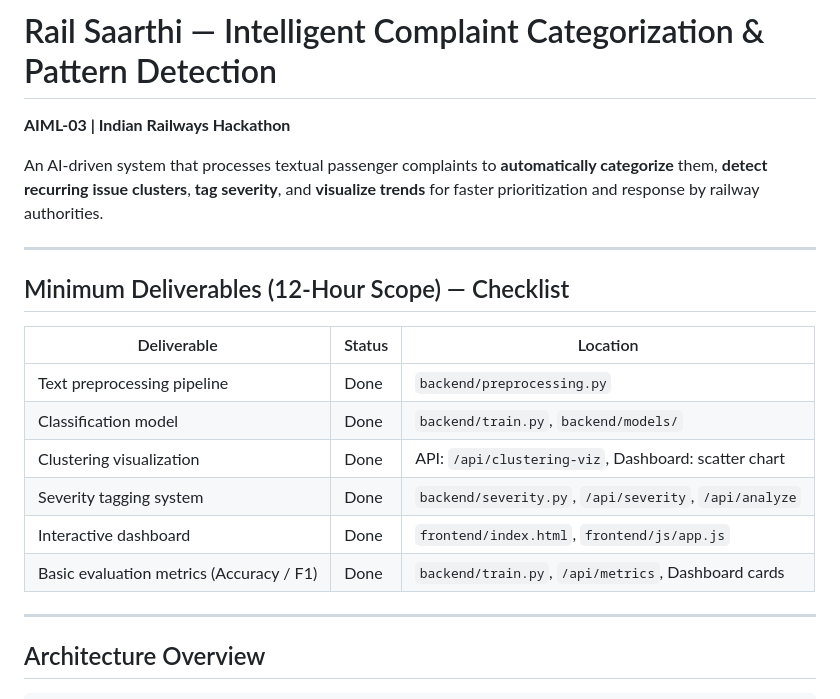
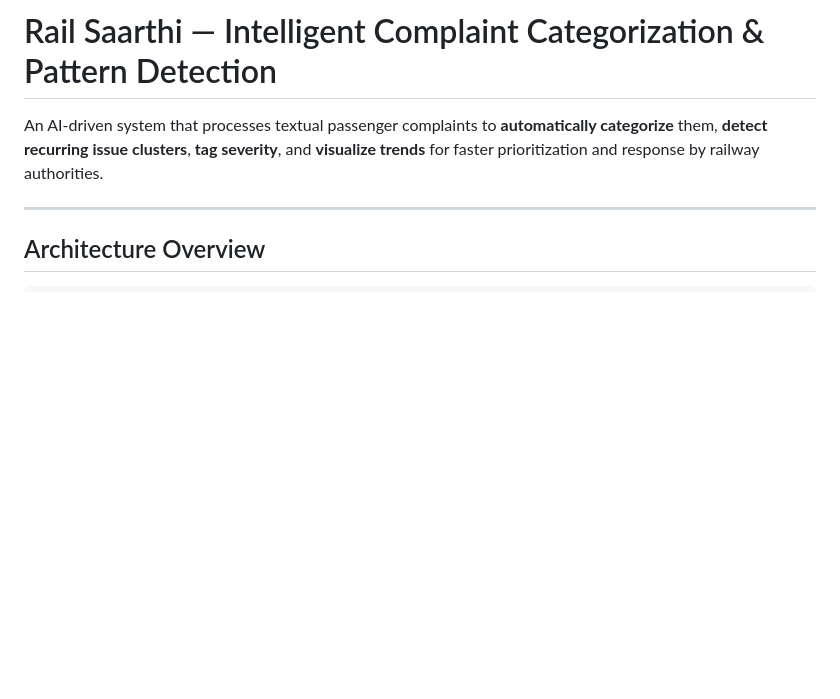
Before and after one commit to riteshsah235/Rail_Saarthi, a Markdown page: README.md, the part around the change. Rendered like a GitHub page; blank space fills up the shorter version.

```diff
--- a/README.md
+++ b/README.md
@@ -1,21 +1,6 @@
 # Rail Saarthi — Intelligent Complaint Categorization & Pattern Detection
 
-**AIML-03 | Indian Railways Hackathon**
-
 An AI-driven system that processes textual passenger complaints to **automatically categorize** them, **detect recurring issue clusters**, **tag severity**, and **visualize trends** for faster prioritization and response by railway authorities.
-
----
-
-## Minimum Deliverables (12-Hour Scope) — Checklist
-
-| Deliverable | Status | Location |
-|-------------|--------|----------|
-| Text preprocessing pipeline | Done | `backend/preprocessing.py` |
-| Classification model | Done | `backend/train.py`, `backend/models/` |
-| Clustering visualization | Done | API: `/api/clustering-viz`, Dashboard: scatter chart |
-| Severity tagging system | Done | `backend/severity.py`, `/api/severity`, `/api/analyze` |
-| Interactive dashboard | Done | `frontend/index.html`, `frontend/js/app.js` |
-| Basic evaluation metrics (Accuracy / F1) | Done | `backend/train.py`, `/api/metrics`, Dashboard cards |
 
 ---
 
```
